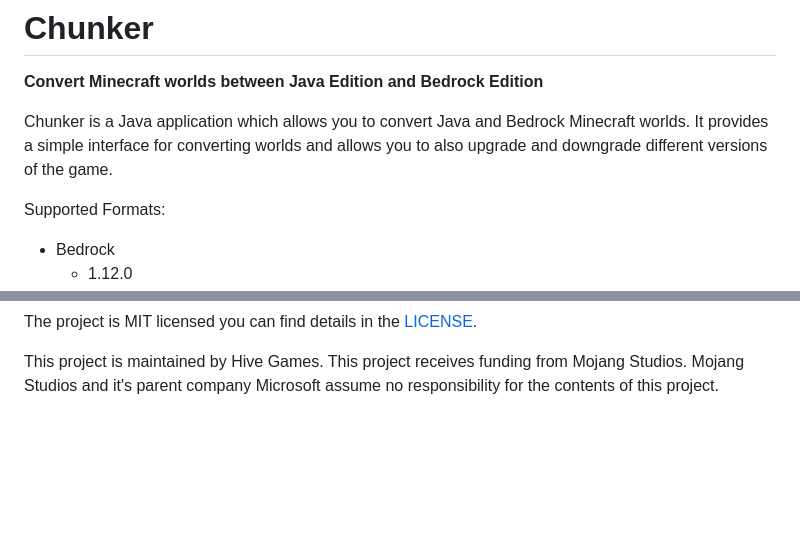
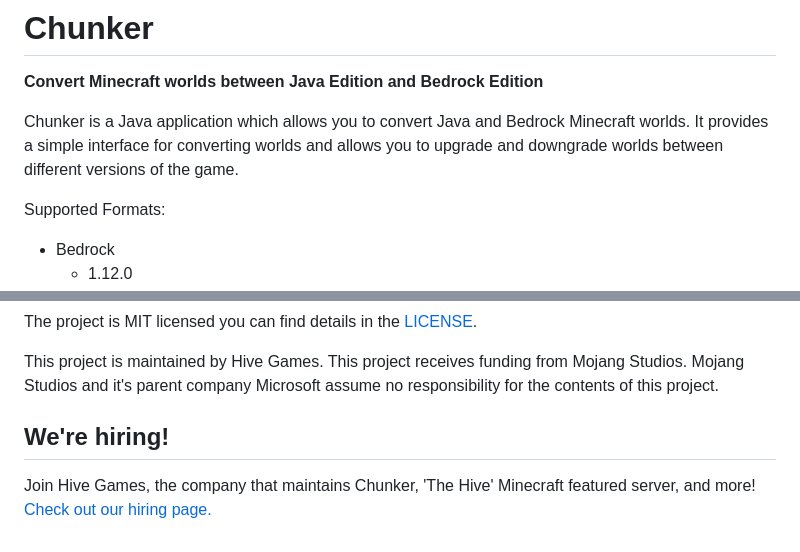
Before and after one commit to HiveGamesOSS/Chunker, a Markdown page: README.md, 2 parts joined by grey strips. GitHub-like rendering; blank space fills up the shorter version.

Commit message:
Update README
Improve wording in cross-version conversion, added hiring section.

```diff
--- a/README.md
+++ b/README.md
@@ -3,7 +3,8 @@
 **Convert Minecraft worlds between Java Edition and Bedrock Edition**
 
 Chunker is a Java application which allows you to convert Java and Bedrock Minecraft worlds. It provides a simple
-interface for converting worlds and allows you to also upgrade and downgrade different versions of the game.
+interface for converting worlds and allows you to upgrade and downgrade worlds between different versions of the
+game.
 
 Supported Formats:
 
@@ -128,3 +129,9 @@ The project is MIT licensed you can find details in the [LICENSE](LICENSE).
 
 This project is maintained by Hive Games. This project receives funding from Mojang Studios. Mojang Studios and it's
 parent company Microsoft assume no responsibility for the contents of this project.
+
+We're hiring!
+--------
+
+Join Hive Games, the company that maintains Chunker, 'The Hive' Minecraft featured server, and more!
+[Check out our hiring page.](https://jobs.playhive.com/software-engineer-java-186860/)
```
